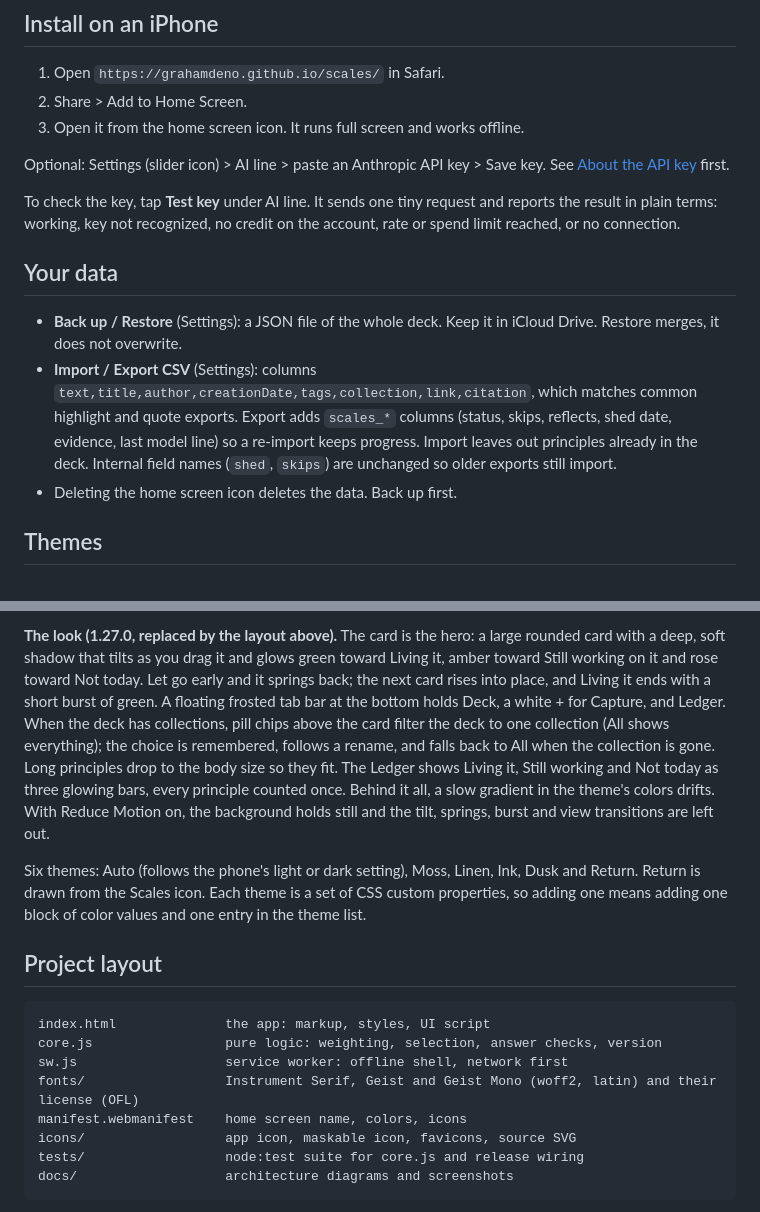
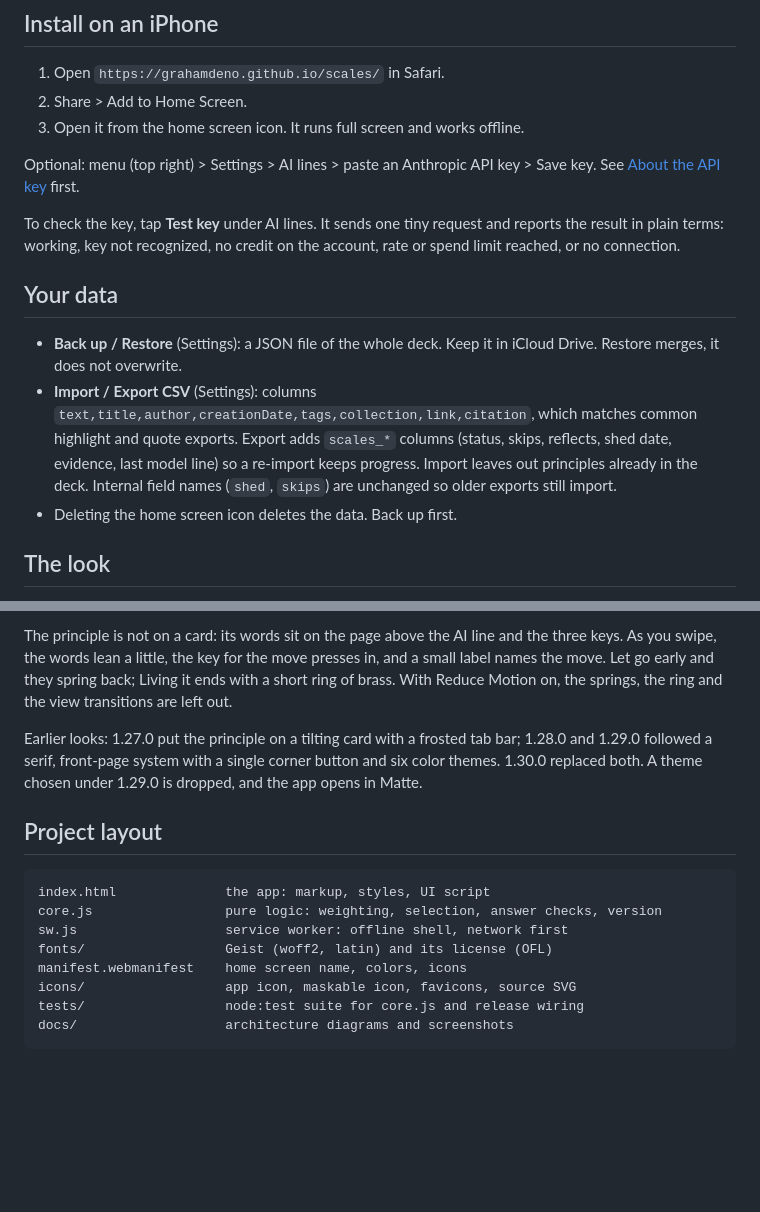
Before and after one commit to grahamdeno/scales, a Markdown page: README.md, 2 parts joined by grey strips. Rendered like a GitHub page; blank space fills up the shorter version.

```diff
--- a/README.md
+++ b/README.md
@@ -68,9 +75,9 @@ So use a key made only for Scales, and in the Anthropic Console give its workspa
 2. Share > Add to Home Screen.
 3. Open it from the home screen icon. It runs full screen and works offline.
 
-Optional: Settings (slider icon) > AI line > paste an Anthropic API key > Save key. See [About the API key](#about-the-api-key) first.
+Optional: menu (top right) > Settings > AI lines > paste an Anthropic API key > Save key. See [About the API key](#about-the-api-key) first.
 
-To check the key, tap **Test key** under AI line. It sends one tiny request and reports the result in plain terms: working, key not recognized, no credit on the account, rate or spend limit reached, or no connection.
+To check the key, tap **Test key** under AI lines. It sends one tiny request and reports the result in plain terms: working, key not recognized, no credit on the account, rate or spend limit reached, or no connection.
 
 ## Your data
 
@@ -78,5 +85,5 @@ To check the key, tap **Test key** under AI line. It sends one tiny request and
 - **Import / Export CSV** (Settings): columns `text,title,author,creationDate,tags,collection,link,citation`, which matches common highlight and quote exports. Export adds `scales_*` columns (status, skips, reflects, shed date, evidence, last model line) so a re-import keeps progress. Import leaves out principles already in the deck. Internal field names (`shed`, `skips`) are unchanged so older exports still import.
 - Deleting the home screen icon deletes the data. Back up first.
 
-## Themes
+## The look
 
@@ -84,7 +91,7 @@ To check the key, tap **Test key** under AI line. It sends one tiny request and
 
-**The look (1.27.0, replaced by the layout above).** The card is the hero: a large rounded card with a deep, soft shadow that tilts as you drag it and glows green toward Living it, amber toward Still working on it and rose toward Not today. Let go early and it springs back; the next card rises into place, and Living it ends with a short burst of green. A floating frosted tab bar at the bottom holds Deck, a white + for Capture, and Ledger. When the deck has collections, pill chips above the card filter the deck to one collection (All shows everything); the choice is remembered, follows a rename, and falls back to All when the collection is gone. Long principles drop to the body size so they fit. The Ledger shows Living it, Still working and Not today as three glowing bars, every principle counted once. Behind it all, a slow gradient in the theme's colors drifts. With Reduce Motion on, the background holds still and the tilt, springs, burst and view transitions are left out.
+The principle is not on a card: its words sit on the page above the AI line and the three keys. As you swipe, the words lean a little, the key for the move presses in, and a small label names the move. Let go early and they spring back; Living it ends with a short ring of brass. With Reduce Motion on, the springs, the ring and the view transitions are left out.
 
-Six themes: Auto (follows the phone's light or dark setting), Moss, Linen, Ink, Dusk and Return. Return is drawn from the Scales icon. Each theme is a set of CSS custom properties, so adding one means adding one block of color values and one entry in the theme list.
+Earlier looks: 1.27.0 put the principle on a tilting card with a frosted tab bar; 1.28.0 and 1.29.0 followed a serif, front-page system with a single corner button and six color themes. 1.30.0 replaced both. A theme chosen under 1.29.0 is dropped, and the app opens in Matte.
 
 ## Project layout
 
@@ -92,7 +99,7 @@ Six themes: Auto (follows the phone's light or dark setting), Moss, Linen, Ink,
 index.html              the app: markup, styles, UI script
 core.js                 pure logic: weighting, selection, answer checks, version
 sw.js                   service worker: offline shell, network first
-fonts/                  Instrument Serif, Geist and Geist Mono (woff2, latin) and their license (OFL)
+fonts/                  Geist (woff2, latin) and its license (OFL)
 manifest.webmanifest    home screen name, colors, icons
 icons/                  app icon, maskable icon, favicons, source SVG
 tests/                  node:test suite for core.js and release wiring
```
Also changed, not shown: other parts of README.md (+21 -14 lines), docs/ARCHITECTURE.md (+27 -10 lines), docs/deck-light.png (added), docs/deck-linen.png (deleted), docs/deck-return.png (deleted), docs/deck.png (added), docs/ledger.png, 8 other files.
